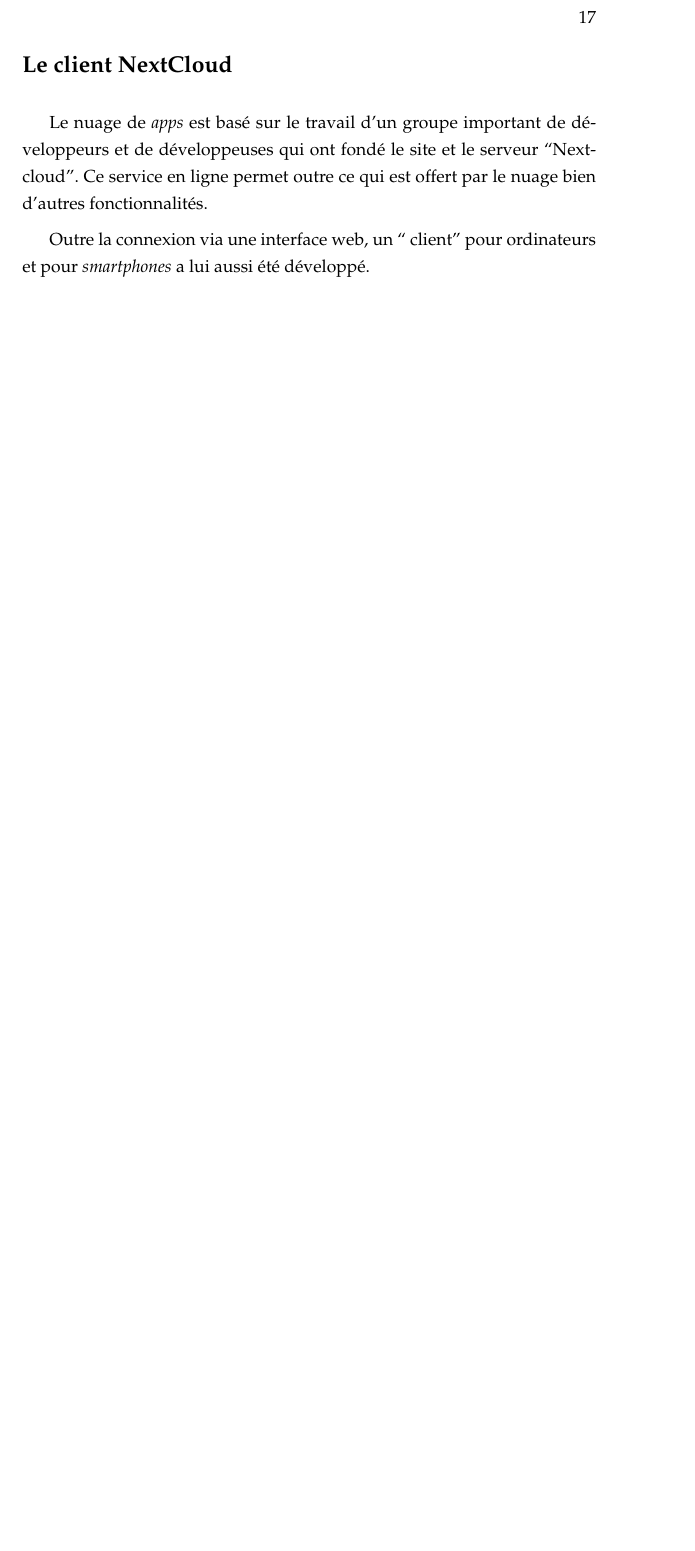
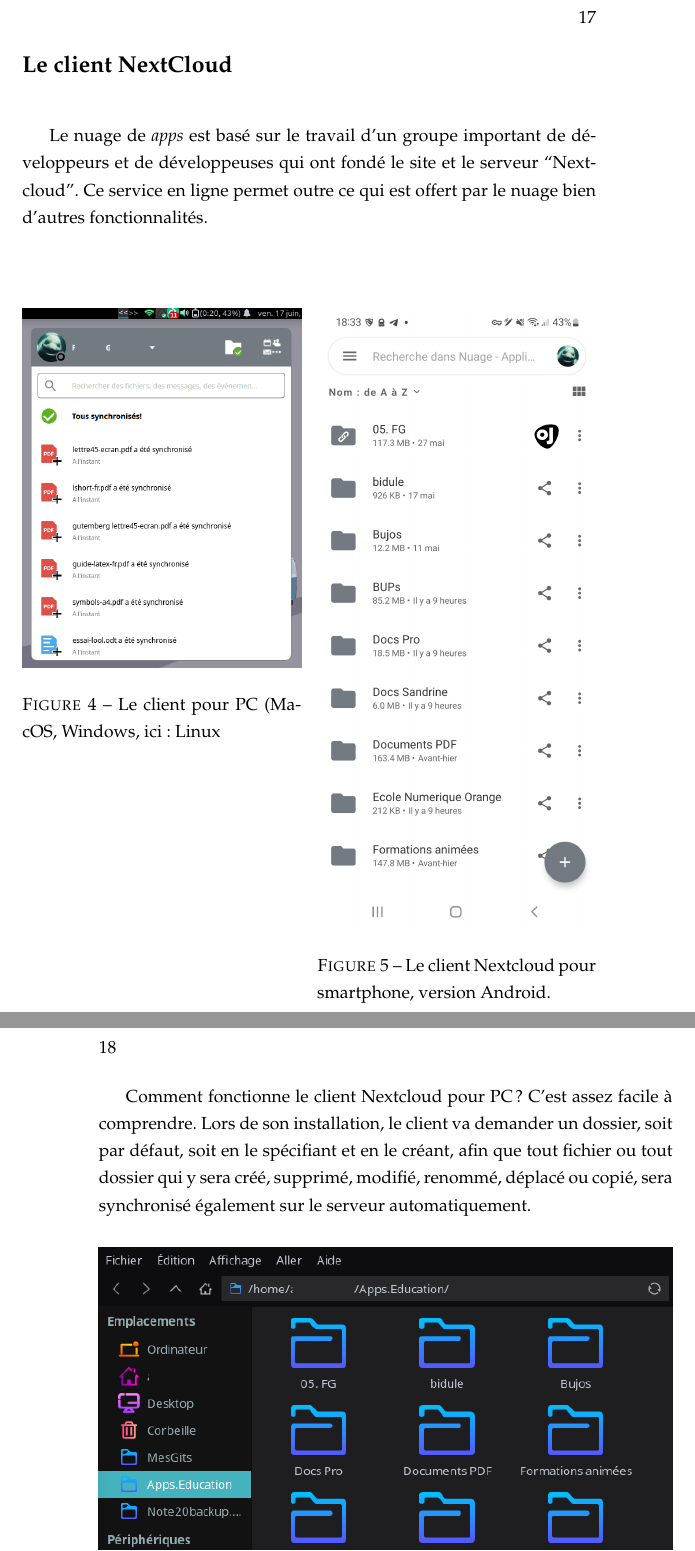
Before and after one commit to fgonz666/FormationApps, a LaTeX book (livret.tex, which reads utiliser-nuage.tex): part of page 17 of 23 before the commit and two parts of pages 17 and 18 of 25 after it, the two joined at a grey line, cut so that both start at the same text, the shorter picture padded with empty space. Compiled offline with pdfLaTeX.

Commit message:
mise à jour du 20/06 19h.

```diff
--- a/livret.tex
+++ b/livret.tex
@@ -4,13 +4,14 @@
 \usepackage[french]{babel}
 \usepackage[]{palatino}
 \usepackage[]{graphicx}
-    \setkeys{Gin}{width=0.7071\linewidth}
+    \setkeys{Gin}{width=\linewidth}
     \graphicspath{./Captures}
 \usepackage[]{float}
     \floatplacement{figure}{H}
     \floatplacement{table}{H}
 \usepackage[table]{xcolor}
 	\rowcolors{1}{white!95!black}{white}
+\usepackage{multicol}
 \usepackage[]{hyperref}
     \hypersetup{
         colorlinks=true,
--- a/utiliser-nuage.tex
+++ b/utiliser-nuage.tex
@@ -29,8 +29,26 @@
 
 \section*{Le client NextCloud}
 \addcontentsline{toc}{section}{Le client nextcloud}
-
 Le nuage de \emph{apps} est basé sur le travail d'un groupe important de développeurs et de développeuses qui ont fondé le site et le serveur ``Nextcloud''.
 Ce service en ligne permet outre ce qui est offert par le nuage bien d'autres fonctionnalités.
 
-Outre la connexion via une interface web, un `` client'' pour ordinateurs et pour \emph{smartphones} a lui aussi été développé.
+\begin{multicols}{2}
+
+\begin{figure}
+	\centering
+	\includegraphics{./Captures/nextcloud-client.fenetre.principale.png}
+	\caption{Le client pour PC (MacOS, Windows, ici : Linux}
+\end{figure}
+
+\columnbreak
+
+\begin{figure}
+	\centering
+	\includegraphics{./Captures/nextcloud-client.smartphone.jpg}
+	\caption{Le client Nextcloud pour smartphone, version Android.}
+\end{figure}
+\end{multicols}
+
+Comment fonctionne le client Nextcloud pour PC~?
+C'est assez facile à comprendre.
+Lors de son installation, le client va demander un dossier, soit par défaut, soit en le spécifiant et en le créant, afin que tout fichier ou tout dossier qui y sera créé, supprimé, modifié, renommé, déplacé ou copié, sera synchronisé également sur le serveur automatiquement.
@@ -37,3 +60,5 @@
+\end{figure}
+
 
 \section*{Transfert de données}
 \addcontentsline{toc}{section}{Transfert de données}
```
Also changed, not shown: connexion-creation-compte.tex (+2 -2 lines), Captures/nextcloud-client.fenetre.principale.png, Captures/nextcloud-client.smartphone.jpg (added), utiliser-nuage.tex (5 more changed lines).
